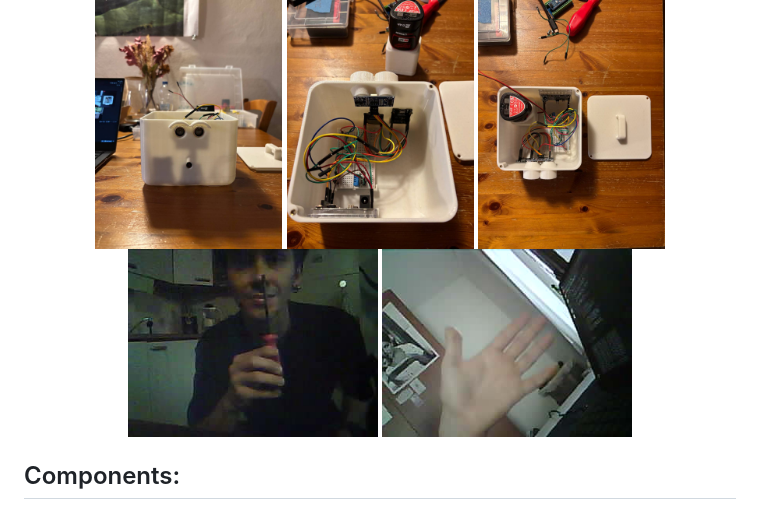
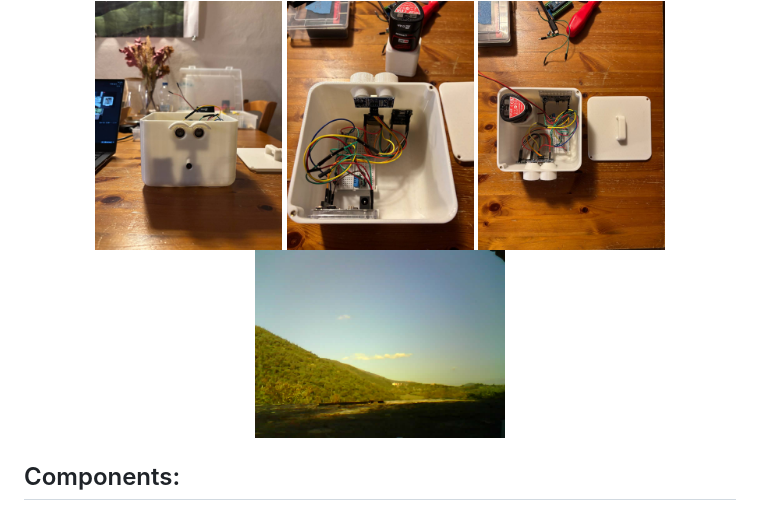
Before and after one commit to micheledinelli/cam-ino, a Markdown page: README.md, the part around the change. Rendered like a GitHub page; pictures changed too: assets/picture_209933.jpg (added), assets/picture_289159.jpg (deleted), assets/picture_429834.jpg (deleted).

Commit message:
docs: update README.md

```diff
--- a/README.md
+++ b/README.md
@@ -7,8 +7,7 @@
 </div>
 
 <div align=center>
-<img src="assets/picture_289159.jpg" width=250>
-<img src="assets/picture_429834.jpg" width=250>
+<img src="assets/picture_209933.jpg" width=250>
 </div>
 
 ## Components:
```
Also changed, not shown: assets/picture_451303.jpg (added), assets/picture_469027.jpg (added).
